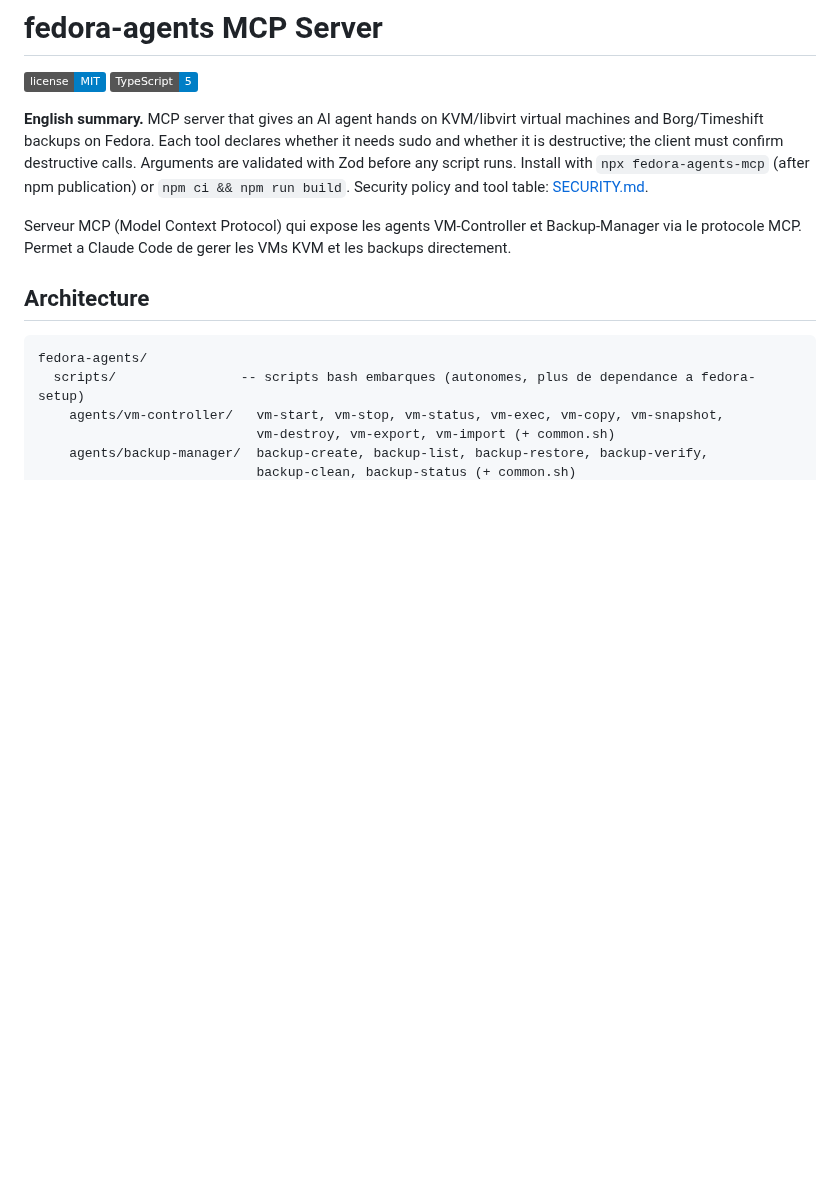
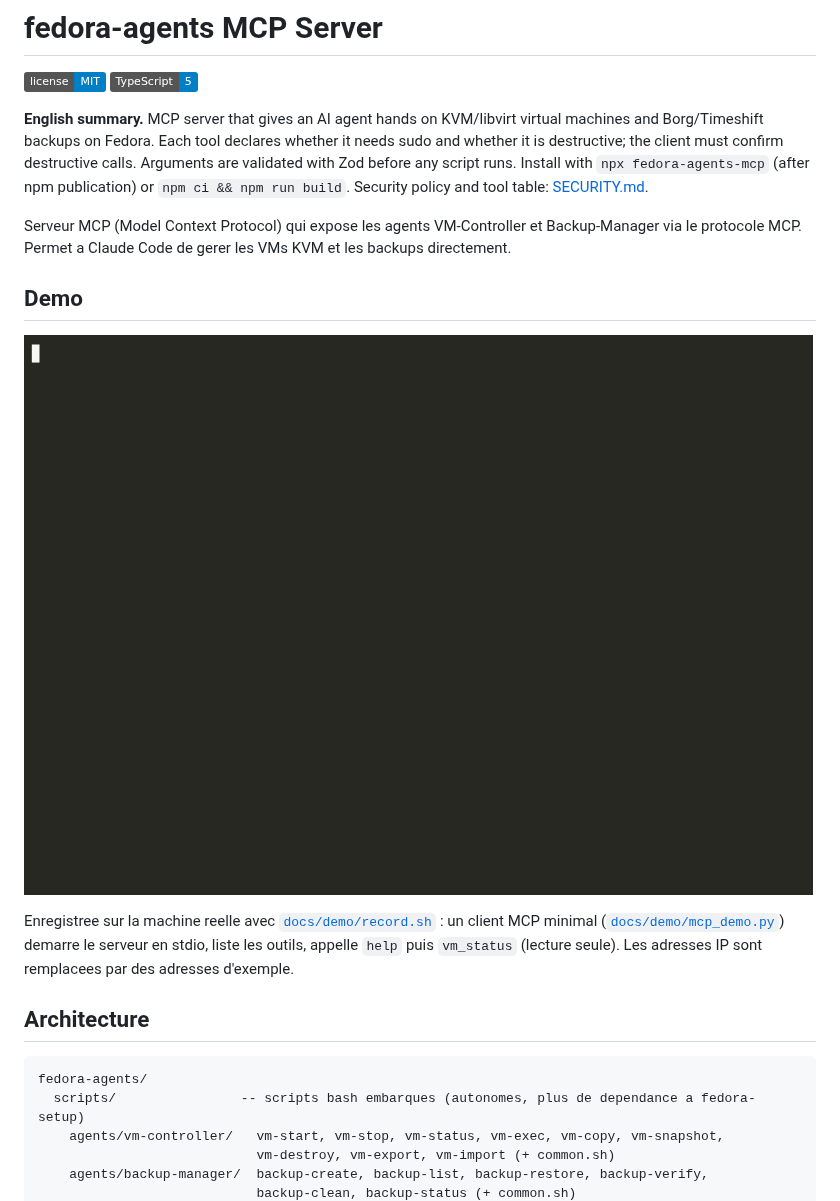
Before and after one commit to amineutron/fedora-agents, a Markdown page: README.md, the part around the change. Drawn GitHub-style; pictures changed too: docs/assets/demo.gif (added); badges without logos; blank space fills up the shorter version.

Commit message:
docs: add a recorded usage demo (GIF) and the script that regenerates it

```diff
--- a/README.md
+++ b/README.md
@@ -6,6 +6,12 @@
 
 Serveur MCP (Model Context Protocol) qui expose les agents VM-Controller et Backup-Manager
 via le protocole MCP. Permet a Claude Code de gerer les VMs KVM et les backups directement.
+
+## Demo
+
+![Client MCP : liste des 19 outils, aide, puis etat des VMs KVM](docs/assets/demo.gif)
+
+Enregistree sur la machine reelle avec [`docs/demo/record.sh`](docs/demo/record.sh) : un client MCP minimal ([`docs/demo/mcp_demo.py`](docs/demo/mcp_demo.py)) demarre le serveur en stdio, liste les outils, appelle `help` puis `vm_status` (lecture seule). Les adresses IP sont remplacees par des adresses d'exemple.
 
 ## Architecture
 
```
Also changed, not shown: 2 other files.
